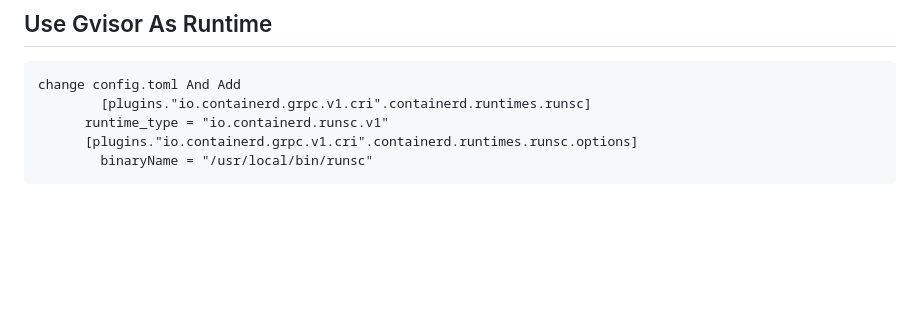
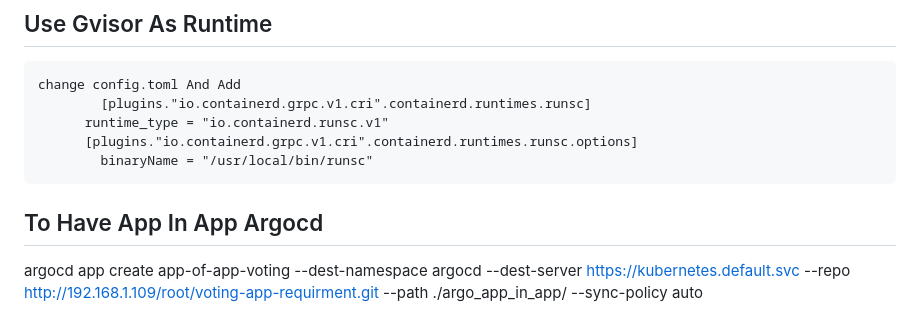
Before and after one commit to mohammadhy/devops-2025, a Markdown page: manifests/README.md, the part around the change printed below. Drawn GitHub-style; blank space fills up the shorter version.

Commit message:
Adding Argocd App In App

```diff
--- a/manifests/README.md
+++ b/manifests/README.md
@@ -123,3 +117,6 @@
           runtime_type = "io.containerd.runsc.v1"
           [plugins."io.containerd.grpc.v1.cri".containerd.runtimes.runsc.options]
             binaryName = "/usr/local/bin/runsc"
+## To Have App In App Argocd
+
+   argocd app create app-of-app-voting --dest-namespace argocd --dest-server https://kubernetes.default.svc --repo http://192.168.1.109/root/voting-app-requirment.git --path ./argo_app_in_app/ --sync-policy auto
```
Also changed, not shown: other parts of manifests/README.md (+0 -6 lines).
